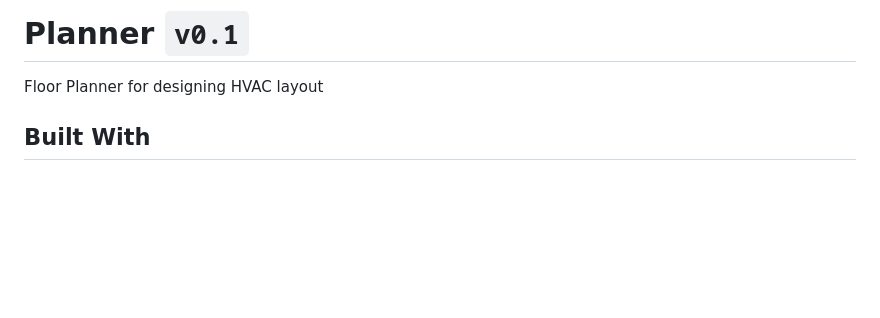
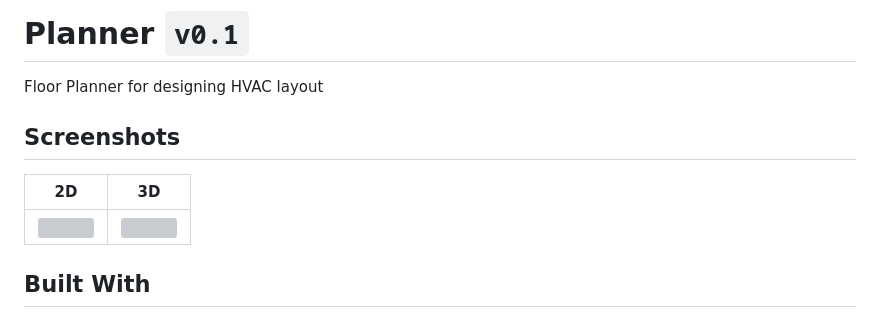
Before and after one commit to qandeelabbassi/react-floor-planner, a Markdown page: README.md, the part around the change printed below. Rendered like a GitHub page; blank space fills up the shorter version; grey boxes are pictures that could not be loaded.

```diff
--- a/README.md
+++ b/README.md
@@ -1,5 +1,10 @@
 # Planner  `v0.1`
 Floor Planner for designing HVAC layout
+
+## Screenshots
+|                      2D                      |                        3D                        |
+|:-------------------------------------------------:|:--------------------------------------------------:|
+| <img src="https://github.com/qandeelabbassi/react-floor-planner/assets/14296772/e90b2269-8838-4b4d-b175-8c406afee133" > | <img src="https://github.com/qandeelabbassi/react-floor-planner/assets/14296772/69cf08c8-5187-4b77-97ee-0e3e353ef14a" > |
 
 ## Built With
 * [Nodejs](https://nodejs.org/) - For backend
```
Also changed, not shown: other parts of README.md (+0 -4 lines).
